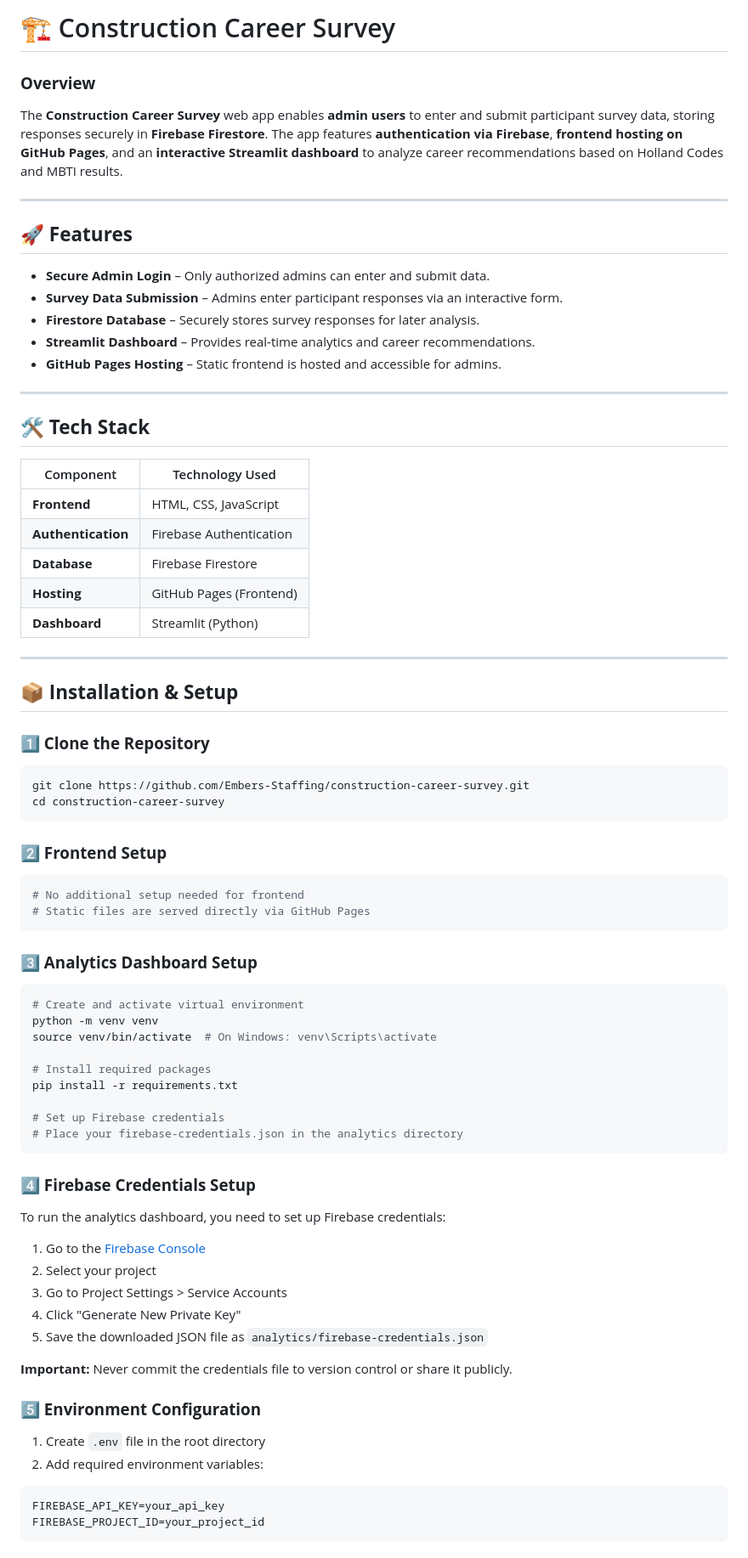
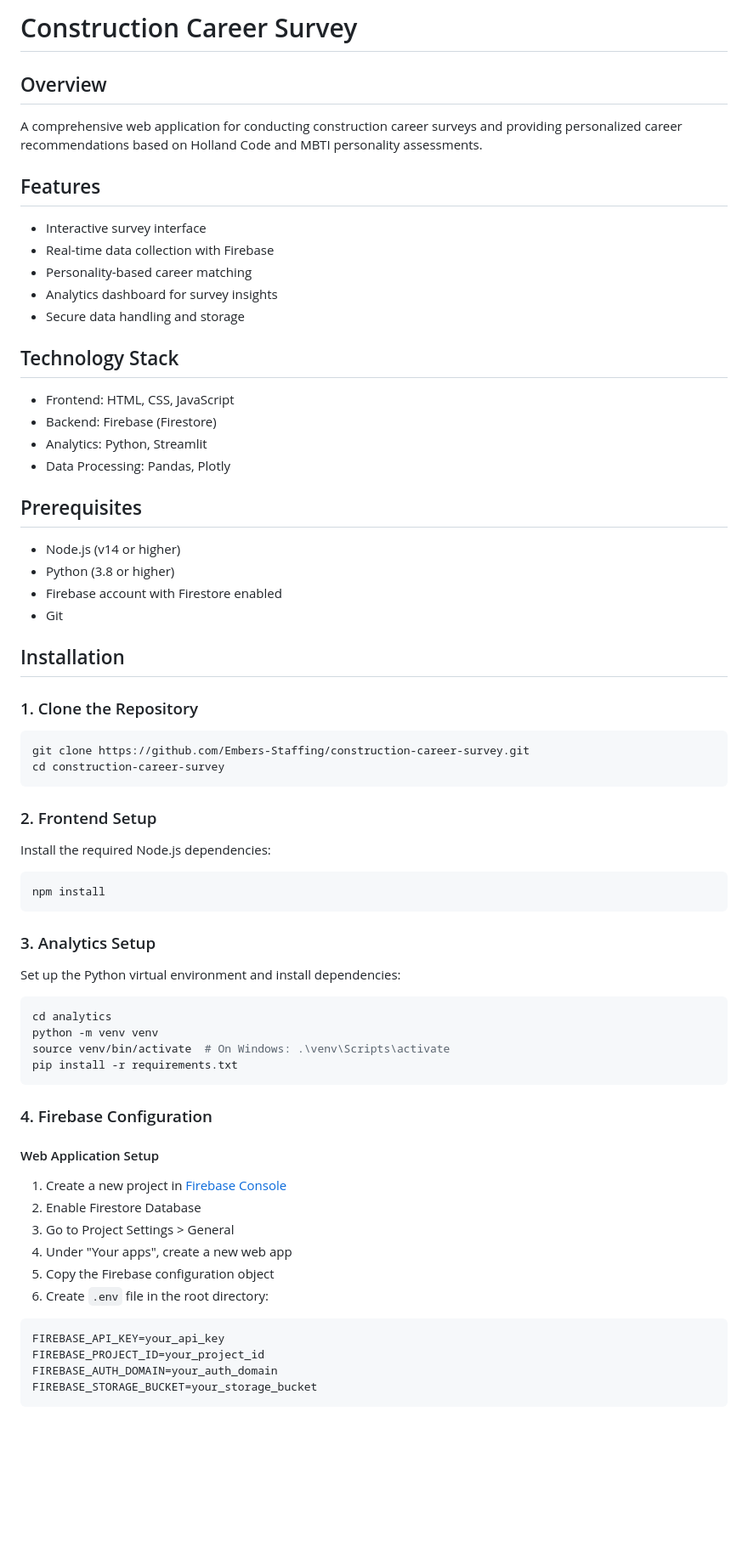
Before and after one commit to Embers-Staffing/construction-career-survey, a Markdown page: README.md, the part around one of its changes. Shown at 85% size. GitHub-like rendering; blank space fills up the shorter version.

Commit message:
docs: Update README with professional formatting and comprehensive instructions

````diff
--- a/README.md
+++ b/README.md
@@ -1,73 +1,63 @@
-# 🏗️ Construction Career Survey
+# Construction Career Survey
 
-### **Overview**
-The **Construction Career Survey** web app enables **admin users** to enter and submit participant survey data, storing responses securely in **Firebase Firestore**. The app features **authentication via Firebase**, **frontend hosting on GitHub Pages**, and an **interactive Streamlit dashboard** to analyze career recommendations based on Holland Codes and MBTI results.
+## Overview
+A comprehensive web application for conducting construction career surveys and providing personalized career recommendations based on Holland Code and MBTI personality assessments.
 
----
+## Features
+- Interactive survey interface
+- Real-time data collection with Firebase
+- Personality-based career matching
+- Analytics dashboard for survey insights
+- Secure data handling and storage
 
-## 🚀 **Features**
-- **Secure Admin Login** – Only authorized admins can enter and submit data.
-- **Survey Data Submission** – Admins enter participant responses via an interactive form.
-- **Firestore Database** – Securely stores survey responses for later analysis.
-- **Streamlit Dashboard** – Provides real-time analytics and career recommendations.
-- **GitHub Pages Hosting** – Static frontend is hosted and accessible for admins.
+## Technology Stack
+- Frontend: HTML, CSS, JavaScript
+- Backend: Firebase (Firestore)
+- Analytics: Python, Streamlit
+- Data Processing: Pandas, Plotly
 
----
+## Prerequisites
+- Node.js (v14 or higher)
+- Python (3.8 or higher)
+- Firebase account with Firestore enabled
+- Git
 
-## 🛠️ **Tech Stack**
-| Component         | Technology Used |
-|------------------|----------------|
-| **Frontend**     | HTML, CSS, JavaScript |
-| **Authentication** | Firebase Authentication |
-| **Database**     | Firebase Firestore |
-| **Hosting**      | GitHub Pages (Frontend) |
-| **Dashboard**    | Streamlit (Python) |
+## Installation
 
----
-
-## 📦 **Installation & Setup**
-### **1️⃣ Clone the Repository**
-```sh
+### 1. Clone the Repository
+```bash
 git clone https://github.com/Embers-Staffing/construction-career-survey.git
 cd construction-career-survey
 ```
 
-### **2️⃣ Frontend Setup**
-```sh
-# No additional setup needed for frontend
-# Static files are served directly via GitHub Pages
+### 2. Frontend Setup
+Install the required Node.js dependencies:
+```bash
+npm install
 ```
 
-### **3️⃣ Analytics Dashboard Setup**
-```sh
-# Create and activate virtual environment
+### 3. Analytics Setup
+Set up the Python virtual environment and install dependencies:
+```bash
+cd analytics
 python -m venv venv
-source venv/bin/activate  # On Windows: venv\Scripts\activate
-
-# Install required packages
+source venv/bin/activate  # On Windows: .\venv\Scripts\activate
 pip install -r requirements.txt
-
-# Set up Firebase credentials
-# Place your firebase-credentials.json in the analytics directory
 ```
 
-### **4️⃣ Firebase Credentials Setup**
+### 4. Firebase Configuration
 
-To run the analytics dashboard, you need to set up Firebase credentials:
-
-1. Go to the [Firebase Console](https://console.firebase.google.com)
-2. Select your project
-3. Go to Project Settings > Service Accounts
-4. Click "Generate New Private Key"
-5. Save the downloaded JSON file as `analytics/firebase-credentials.json`
-
-**Important:** Never commit the credentials file to version control or share it publicly.
-
-### **5️⃣ Environment Configuration**
-1. Create `.env` file in the root directory
-2. Add required environment variables:
-```sh
+#### Web Application Setup
+1. Create a new project in [Firebase Console](https://console.firebase.google.com)
+2. Enable Firestore Database
+3. Go to Project Settings > General
+4. Under "Your apps", create a new web app
+5. Copy the Firebase configuration object
+6. Create `.env` file in the root directory:
+```bash
 FIREBASE_API_KEY=your_api_key
 FIREBASE_PROJECT_ID=your_project_id
+FIREBASE_AUTH_DOMAIN=your_auth_domain
+FIREBASE_STORAGE_BUCKET=your_storage_bucket
 ```
 
````
Also changed, not shown: other parts of README.md (+62 -23 lines).
